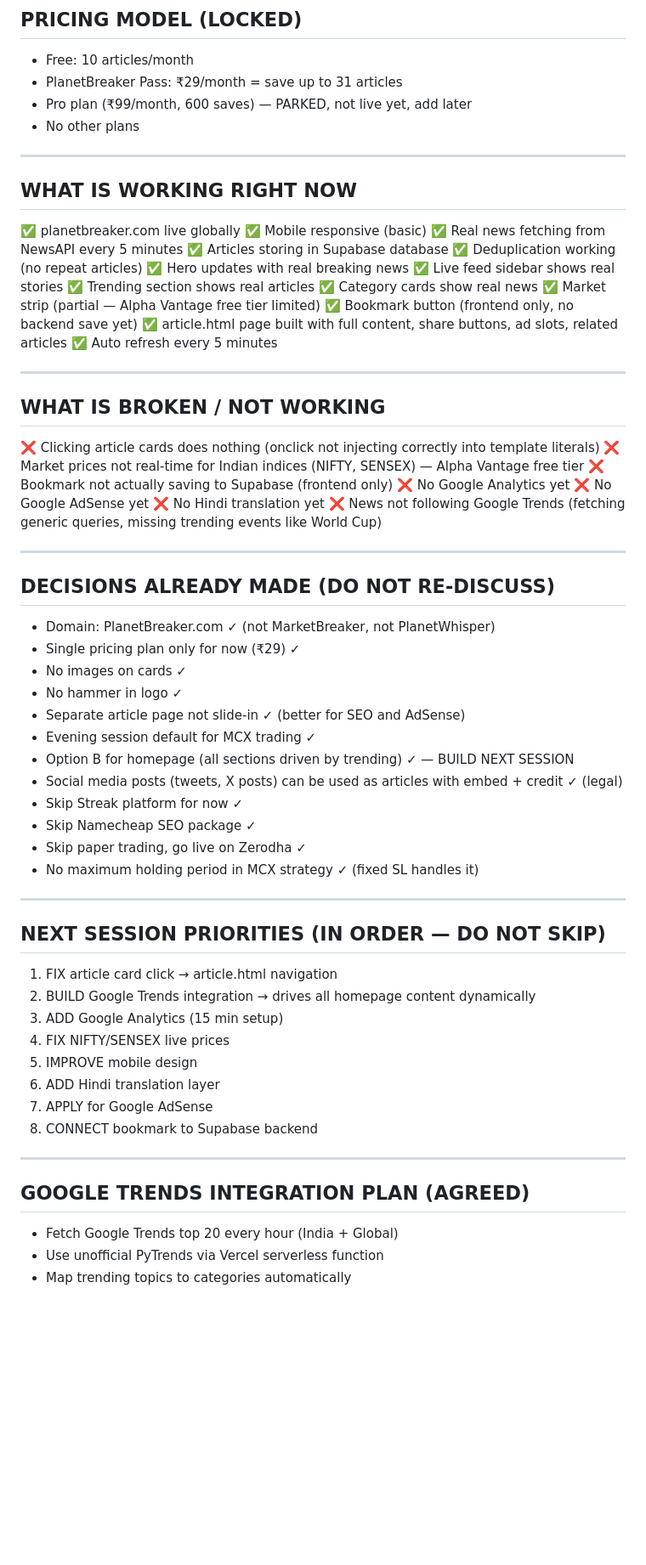
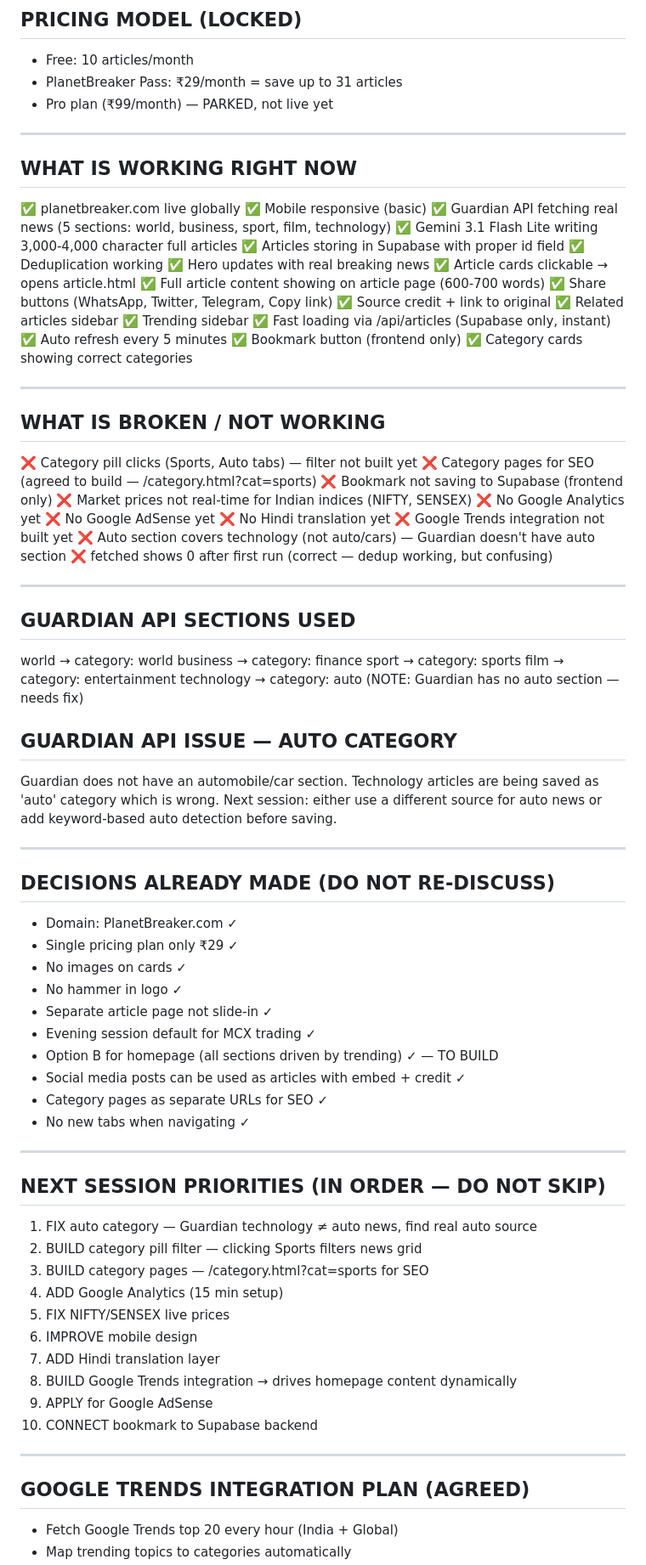
Before and after one commit to sharmaashish0301-lang/planetbreaker, a Markdown page: PLANETBREAKER_MASTER_CONTEXT.md, the part around one of its changes. Shown at 85% size. Rendered like a GitHub page; blank space fills up the shorter version.

```diff
--- a/PLANETBREAKER_MASTER_CONTEXT.md
+++ b/PLANETBREAKER_MASTER_CONTEXT.md
@@ -80,68 +93,87 @@ api/
 ## PRICING MODEL (LOCKED)
 - Free: 10 articles/month
 - PlanetBreaker Pass: ₹29/month = save up to 31 articles
-- Pro plan (₹99/month, 600 saves) — PARKED, not live yet, add later
-- No other plans
+- Pro plan (₹99/month) — PARKED, not live yet
 
 ---
 
 ## WHAT IS WORKING RIGHT NOW
 ✅ planetbreaker.com live globally
 ✅ Mobile responsive (basic)
-✅ Real news fetching from NewsAPI every 5 minutes
-✅ Articles storing in Supabase database
-✅ Deduplication working (no repeat articles)
+✅ Guardian API fetching real news (5 sections: world, business, sport, film, technology)
+✅ Gemini 3.1 Flash Lite writing 3,000-4,000 character full articles
+✅ Articles storing in Supabase with proper id field
+✅ Deduplication working
 ✅ Hero updates with real breaking news
-✅ Live feed sidebar shows real stories
-✅ Trending section shows real articles
-✅ Category cards show real news
-✅ Market strip (partial — Alpha Vantage free tier limited)
-✅ Bookmark button (frontend only, no backend save yet)
-✅ article.html page built with full content, share buttons, ad slots, related articles
+✅ Article cards clickable → opens article.html
+✅ Full article content showing on article page (600-700 words)
+✅ Share buttons (WhatsApp, Twitter, Telegram, Copy link)
+✅ Source credit + link to original
+✅ Related articles sidebar
+✅ Trending sidebar
+✅ Fast loading via /api/articles (Supabase only, instant)
 ✅ Auto refresh every 5 minutes
+✅ Bookmark button (frontend only)
+✅ Category cards showing correct categories
 
 ---
 
 ## WHAT IS BROKEN / NOT WORKING
-❌ Clicking article cards does nothing (onclick not injecting correctly into template literals)
-❌ Market prices not real-time for Indian indices (NIFTY, SENSEX) — Alpha Vantage free tier
-❌ Bookmark not actually saving to Supabase (frontend only)
+❌ Category pill clicks (Sports, Auto tabs) — filter not built yet
+❌ Category pages for SEO (agreed to build — /category.html?cat=sports)
+❌ Bookmark not saving to Supabase (frontend only)
+❌ Market prices not real-time for Indian indices (NIFTY, SENSEX)
 ❌ No Google Analytics yet
 ❌ No Google AdSense yet
 ❌ No Hindi translation yet
-❌ News not following Google Trends (fetching generic queries, missing trending events like World Cup)
+❌ Google Trends integration not built yet
+❌ Auto section covers technology (not auto/cars) — Guardian doesn't have auto section
+❌ fetched shows 0 after first run (correct — dedup working, but confusing)
+
+---
+
+## GUARDIAN API SECTIONS USED
+world → category: world
+business → category: finance
+sport → category: sports
+film → category: entertainment
+technology → category: auto (NOTE: Guardian has no auto section — needs fix)
+
+## GUARDIAN API ISSUE — AUTO CATEGORY
+Guardian does not have an automobile/car section. Technology articles are being
+saved as 'auto' category which is wrong. Next session: either use a different
+source for auto news or add keyword-based auto detection before saving.
 
 ---
 
 ## DECISIONS ALREADY MADE (DO NOT RE-DISCUSS)
-- Domain: PlanetBreaker.com ✓ (not MarketBreaker, not PlanetWhisper)
-- Single pricing plan only for now (₹29) ✓
+- Domain: PlanetBreaker.com ✓
+- Single pricing plan only ₹29 ✓
 - No images on cards ✓
 - No hammer in logo ✓
-- Separate article page not slide-in ✓ (better for SEO and AdSense)
+- Separate article page not slide-in ✓
 - Evening session default for MCX trading ✓
-- Option B for homepage (all sections driven by trending) ✓ — BUILD NEXT SESSION
-- Social media posts (tweets, X posts) can be used as articles with embed + credit ✓ (legal)
-- Skip Streak platform for now ✓
-- Skip Namecheap SEO package ✓
-- Skip paper trading, go live on Zerodha ✓
-- No maximum holding period in MCX strategy ✓ (fixed SL handles it)
+- Option B for homepage (all sections driven by trending) ✓ — TO BUILD
+- Social media posts can be used as articles with embed + credit ✓
+- Category pages as separate URLs for SEO ✓
+- No new tabs when navigating ✓
 
 ---
 
 ## NEXT SESSION PRIORITIES (IN ORDER — DO NOT SKIP)
-1. FIX article card click → article.html navigation
-2. BUILD Google Trends integration → drives all homepage content dynamically
-3. ADD Google Analytics (15 min setup)
-4. FIX NIFTY/SENSEX live prices
-5. IMPROVE mobile design
-6. ADD Hindi translation layer
-7. APPLY for Google AdSense
-8. CONNECT bookmark to Supabase backend
+1. FIX auto category — Guardian technology ≠ auto news, find real auto source
+2. BUILD category pill filter — clicking Sports filters news grid
+3. BUILD category pages — /category.html?cat=sports for SEO
+4. ADD Google Analytics (15 min setup)
+5. FIX NIFTY/SENSEX live prices
+6. IMPROVE mobile design
+7. ADD Hindi translation layer
+8. BUILD Google Trends integration → drives homepage content dynamically
+9. APPLY for Google AdSense
+10. CONNECT bookmark to Supabase backend
 
 ---
 
 ## GOOGLE TRENDS INTEGRATION PLAN (AGREED)
 - Fetch Google Trends top 20 every hour (India + Global)
-- Use unofficial PyTrends via Vercel serverless function
 - Map trending topics to categories automatically
```
Also changed, not shown: other parts of PLANETBREAKER_MASTER_CONTEXT.md (+47 -35 lines).
